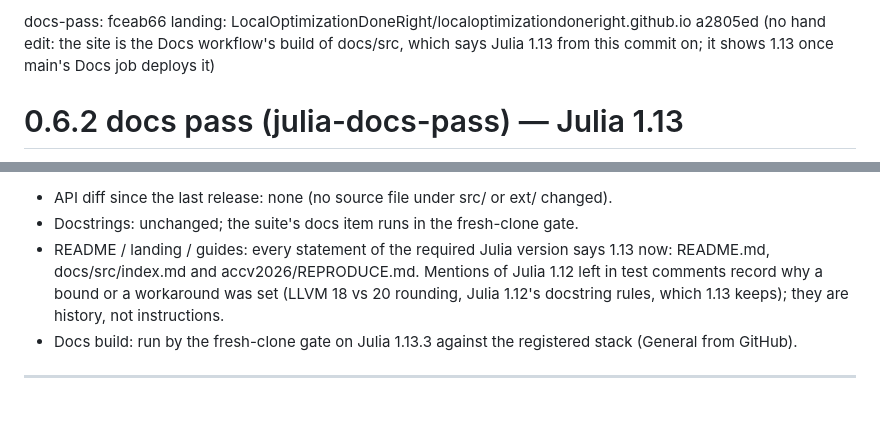
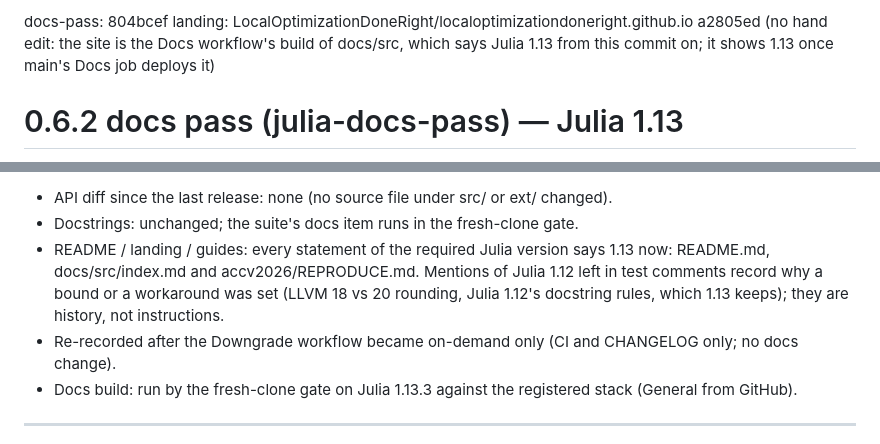
Before and after one commit to VisualGeometryToolkit/LocalOptimizationDoneRight.jl, a Markdown page: .release/docs-pass.md, 2 parts joined by grey strips. Rendered like a GitHub page; blank space fills up the shorter version.

Commit message:
Release records: the docs pass re-recorded at the Downgrade workflow change (no docs change)

```diff
--- a/.release/docs-pass.md
+++ b/.release/docs-pass.md
@@ -1,4 +1,4 @@
-docs-pass: fceab66
+docs-pass: 804bcef
 landing: LocalOptimizationDoneRight/localoptimizationdoneright.github.io a2805ed (no hand edit: the site is the Docs workflow's build of docs/src, which says Julia 1.13 from this commit on; it shows 1.13 once main's Docs job deploys it)
 
 # 0.6.2 docs pass (julia-docs-pass) — Julia 1.13
@@ -10,6 +10,7 @@ Project.toml in the repository, the CI workflows on Julia 1.13 only, and the CHA
 - README / landing / guides: every statement of the required Julia version says 1.13 now: README.md, docs/src/index.md and accv2026/REPRODUCE.md.
   Mentions of Julia 1.12 left in test comments record why a bound or a workaround was set (LLVM 18 vs 20 rounding,
   Julia 1.12's docstring rules, which 1.13 keeps); they are history, not instructions.
+- Re-recorded after the Downgrade workflow became on-demand only (CI and CHANGELOG only; no docs change).
 - Docs build: run by the fresh-clone gate on Julia 1.13.3 against the registered stack (General from GitHub).
 
 ---
```
